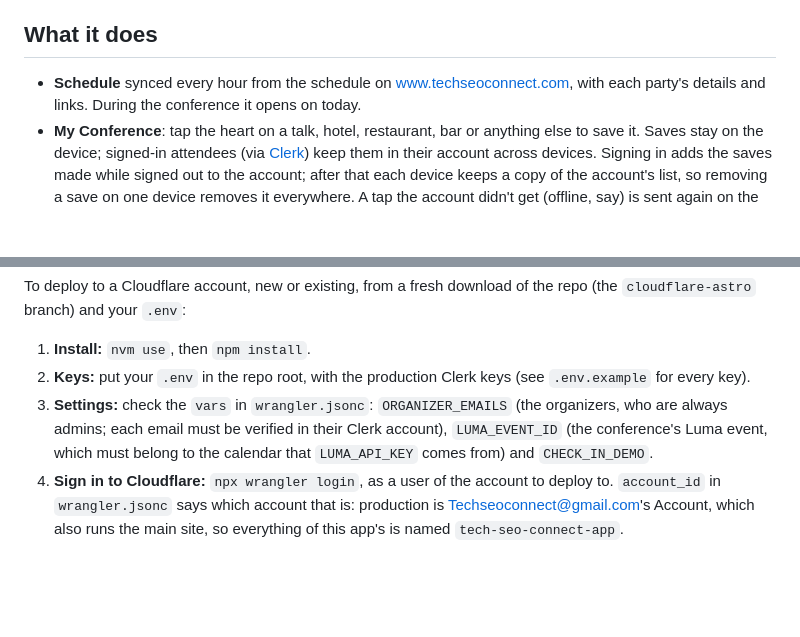
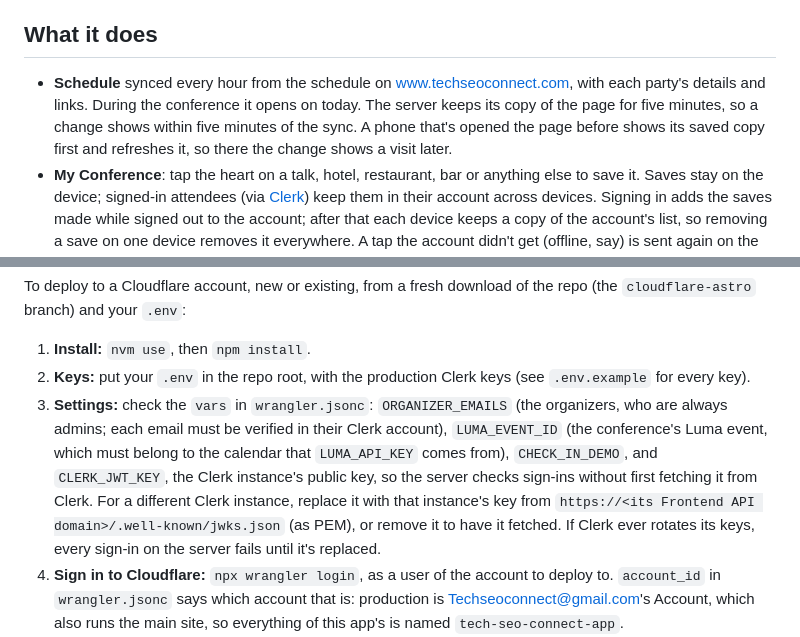
Before and after one commit to jroakes/Tech-SEO-Connect-App, a Markdown page: README.md, 2 parts joined by grey strips. GitHub-like rendering; blank space fills up the shorter version.

Commit message:
Docs: Clerk's public key setting, and when schedule changes show
Co-Authored-By: Claude Opus 5.5 <noreply@anthropic.com>

```diff
--- a/README.md
+++ b/README.md
@@ -10,7 +10,10 @@ check-in).
 
 - **Schedule** synced every hour from the schedule on
   [www.techseoconnect.com](https://www.techseoconnect.com/), with each
-  party's details and links. During the conference it opens on today.
+  party's details and links. During the conference it opens on today. The
+  server keeps its copy of the page for five minutes, so a change shows within
+  five minutes of the sync. A phone that's opened the page before shows its
+  saved copy first and refreshes it, so there the change shows a visit later.
 - **My Conference**: tap the heart on a talk, hotel, restaurant, bar or
   anything else to save it. Saves stay on the device; signed-in attendees (via
   [Clerk](https://clerk.com)) keep them in their account across devices.
@@ -171,7 +174,13 @@ the repo (the `cloudflare-astro` branch) and your `.env`:
 3. **Settings:** check the `vars` in `wrangler.jsonc`: `ORGANIZER_EMAILS` (the
    organizers, who are always admins; each email must be verified in their
    Clerk account), `LUMA_EVENT_ID` (the conference's Luma event, which must
-   belong to the calendar that `LUMA_API_KEY` comes from) and `CHECK_IN_DEMO`.
+   belong to the calendar that `LUMA_API_KEY` comes from), `CHECK_IN_DEMO`,
+   and `CLERK_JWT_KEY`, the Clerk instance's public key, so the server checks
+   sign-ins without first fetching it from Clerk. For a different Clerk
+   instance, replace it with that instance's key from
+   `https://<its Frontend API domain>/.well-known/jwks.json` (as PEM), or
+   remove it to have it fetched. If Clerk ever rotates its keys, every
+   sign-in on the server fails until it's replaced.
 4. **Sign in to Cloudflare:** `npx wrangler login`, as a user of the account
    to deploy to. `account_id` in `wrangler.jsonc` says which account that is:
    production is Techseoconnect@gmail.com's Account, which also runs the main
```
Also changed, not shown: PRE-DEPLOY-CHECKLIST.md (+4 -2 lines).
